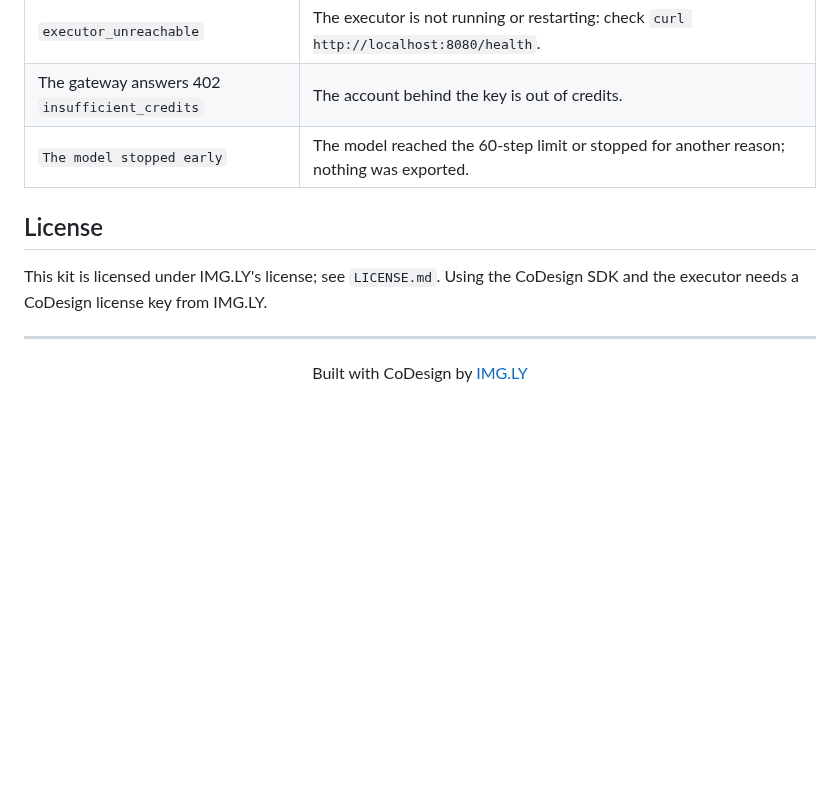
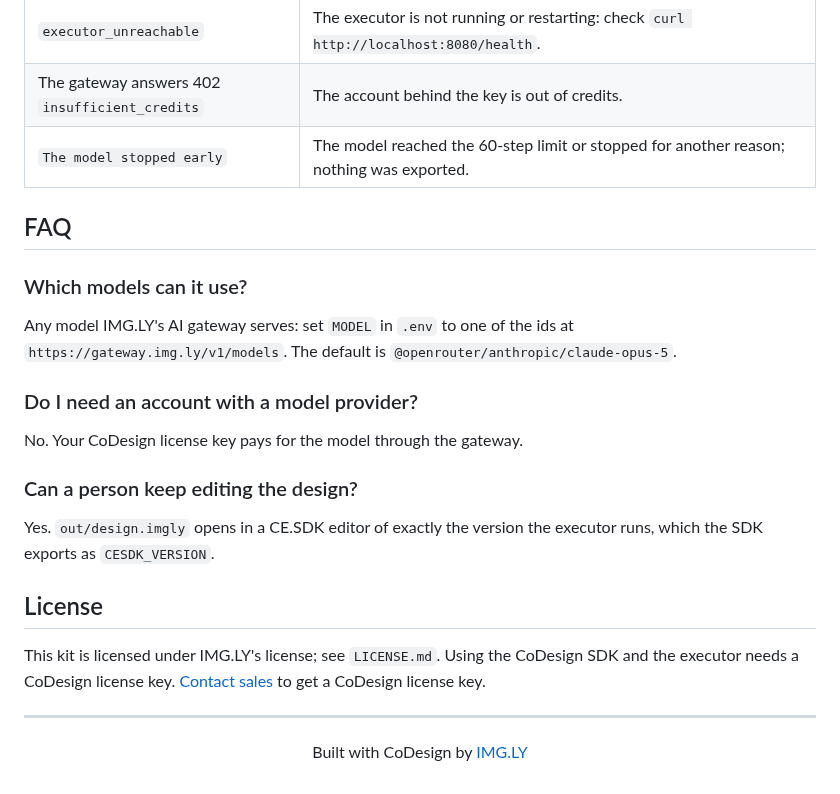
Before and after one commit to imgly/starterkit-codesign-quickstart-mastra-js-node, a Markdown page: README.md, the part around one of its changes. Drawn GitHub-style; blank space fills up the shorter version.

```diff
--- a/README.md
+++ b/README.md
@@ -118,10 +136,27 @@ tokens are charged to the same account through the gateway.
 | The gateway answers 402 `insufficient_credits`              | The account behind the key is out of credits.                                                                                                                    |
 | `The model stopped early`                                   | The model reached the 60-step limit or stopped for another reason; nothing was exported.                                                                         |
 
+## FAQ
+
+### Which models can it use?
+
+Any model IMG.LY's AI gateway serves: set `MODEL` in `.env` to one of the ids
+at `https://gateway.img.ly/v1/models`. The default is
+`@openrouter/anthropic/claude-opus-5`.
+
+### Do I need an account with a model provider?
+
+No. Your CoDesign license key pays for the model through the gateway.
+
+### Can a person keep editing the design?
+
+Yes. `out/design.imgly` opens in a CE.SDK editor of exactly the version the
+executor runs, which the SDK exports as `CESDK_VERSION`.
+
 ## License
 
 This kit is licensed under IMG.LY's license; see `LICENSE.md`. Using the CoDesign
-SDK and the executor needs a CoDesign license key from IMG.LY.
+SDK and the executor needs a CoDesign license key. [Contact sales](https://img.ly/forms/contact-sales/) to get a CoDesign license key.
 
 ---
 
```
Also changed, not shown: other parts of README.md (+24 -6 lines), .github/assets/header.png (added), 2 other files.
